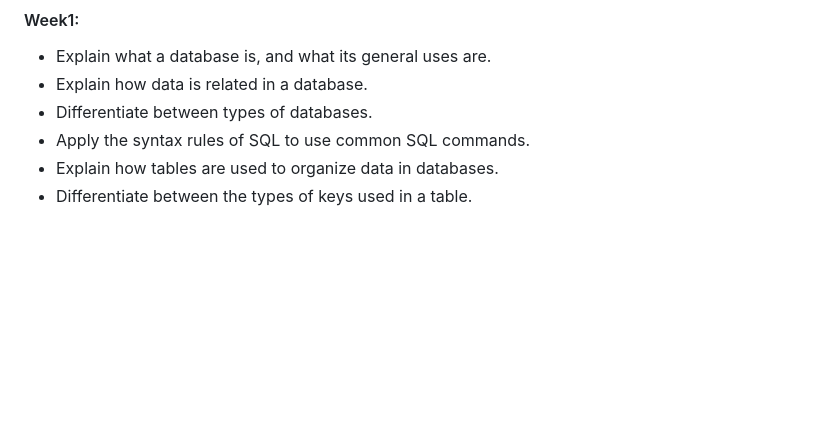
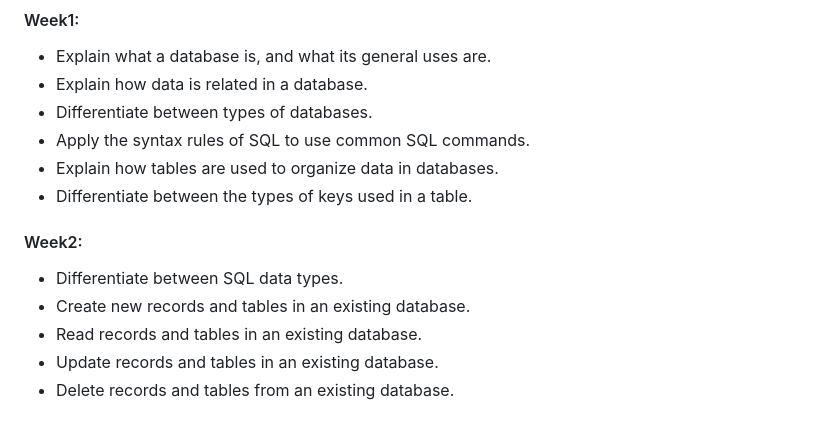
Before and after one commit to asmaaraafat27/BACKEND-LearningJourney, a Markdown page: README.md, the part around the change. Drawn GitHub-style; blank space fills up the shorter version.

```diff
--- a/README.md
+++ b/README.md
@@ -73,3 +73,9 @@ common practice use the Bootstrap CSS Framework to create webpages.
 - Apply the syntax rules of SQL to use common SQL commands.
 - Explain how tables are used to organize data in databases.
 - Differentiate between the types of keys used in a table.
+####  Week2:
+- Differentiate between SQL data types.
+- Create new records and tables in an existing database.
+- Read records and tables in an existing database.
+- Update records and tables in an existing database.
+- Delete records and tables from an existing database.
```
